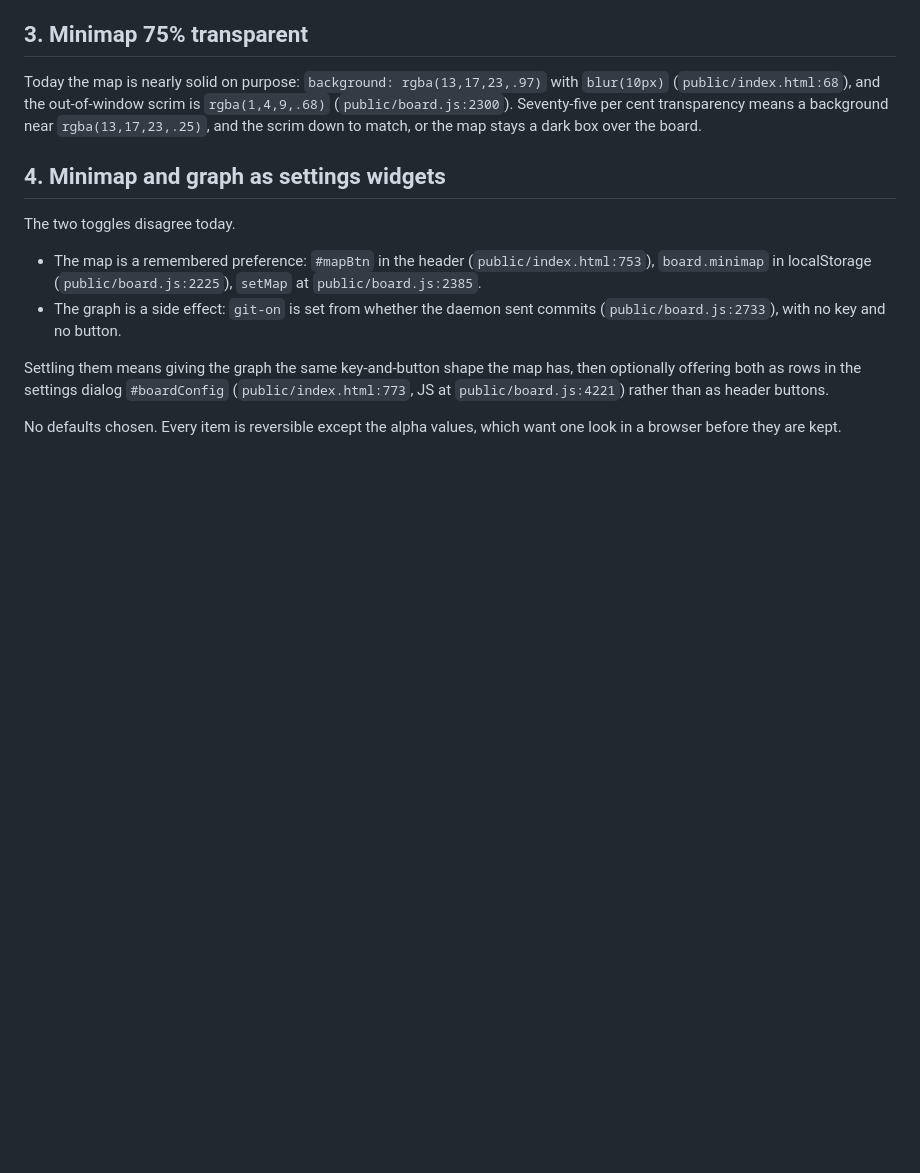
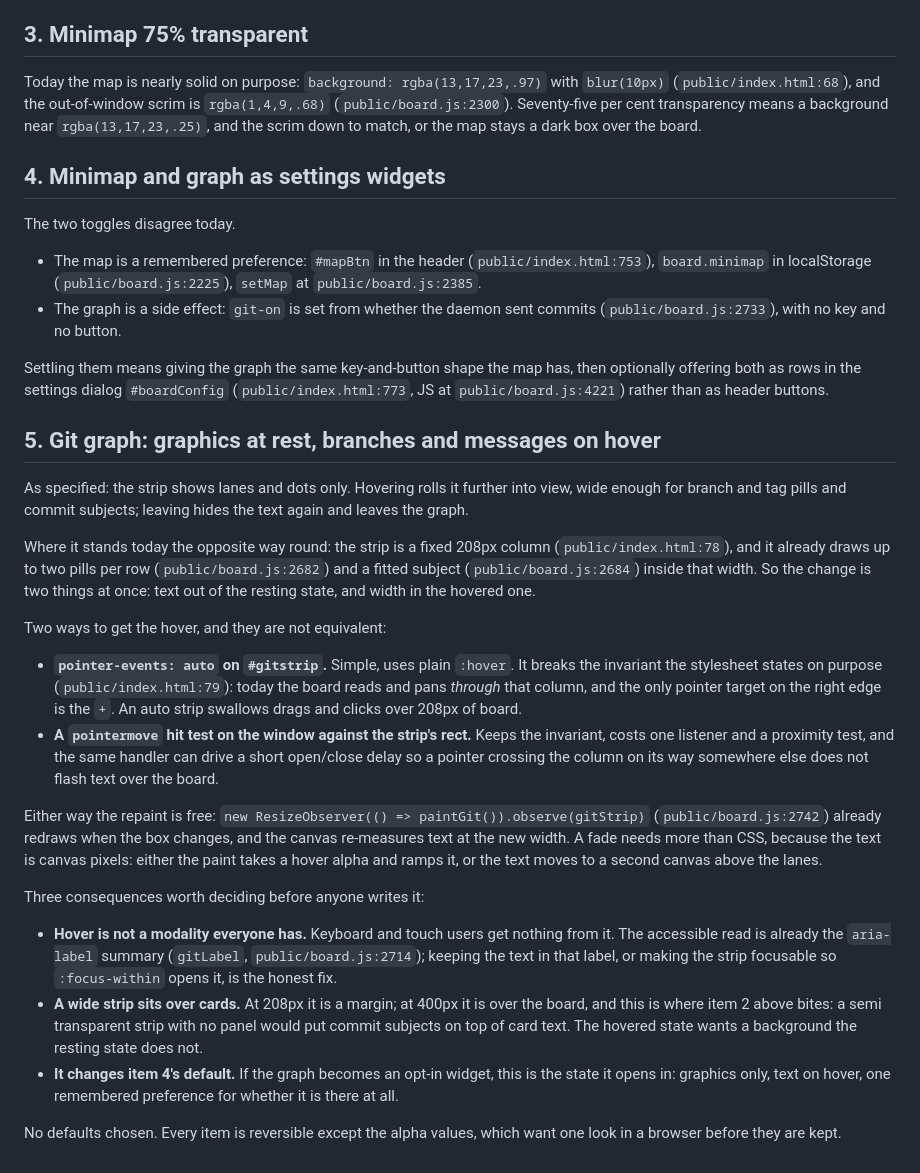
Before and after one commit to theMladyPan/pi-studio, a Markdown page: VISUAL-ASKS.md, the part around the change. GitHub-like rendering; blank space fills up the shorter version.

Commit message:
docs: record the git graph hover ask

```diff
--- a/VISUAL-ASKS.md
+++ b/VISUAL-ASKS.md
@@ -60,5 +60,41 @@ Settling them means giving the graph the same key-and-button shape the map has,
 offering both as rows in the settings dialog `#boardConfig` (`public/index.html:773`, JS at
 `public/board.js:4221`) rather than as header buttons.
 
+## 5. Git graph: graphics at rest, branches and messages on hover
+
+As specified: the strip shows lanes and dots only. Hovering rolls it further into view, wide enough for
+branch and tag pills and commit subjects; leaving hides the text again and leaves the graph.
+
+Where it stands today the opposite way round: the strip is a fixed 208px column
+(`public/index.html:78`), and it already draws up to two pills per row (`public/board.js:2682`) and a
+fitted subject (`public/board.js:2684`) inside that width. So the change is two things at once: text
+out of the resting state, and width in the hovered one.
+
+Two ways to get the hover, and they are not equivalent:
+
+- **`pointer-events: auto` on `#gitstrip`.** Simple, uses plain `:hover`. It breaks the invariant the
+  stylesheet states on purpose (`public/index.html:79`): today the board reads and pans *through* that
+  column, and the only pointer target on the right edge is the `+`. An auto strip swallows drags and
+  clicks over 208px of board.
+- **A `pointermove` hit test on the window against the strip's rect.** Keeps the invariant, costs one
+  listener and a proximity test, and the same handler can drive a short open/close delay so a pointer
+  crossing the column on its way somewhere else does not flash text over the board.
+
+Either way the repaint is free: `new ResizeObserver(() => paintGit()).observe(gitStrip)`
+(`public/board.js:2742`) already redraws when the box changes, and the canvas re-measures text at the
+new width. A fade needs more than CSS, because the text is canvas pixels: either the paint takes a
+hover alpha and ramps it, or the text moves to a second canvas above the lanes.
+
+Three consequences worth deciding before anyone writes it:
+
+- **Hover is not a modality everyone has.** Keyboard and touch users get nothing from it. The
+  accessible read is already the `aria-label` summary (`gitLabel`, `public/board.js:2714`); keeping the
+  text in that label, or making the strip focusable so `:focus-within` opens it, is the honest fix.
+- **A wide strip sits over cards.** At 208px it is a margin; at 400px it is over the board, and this is
+  where item 2 above bites: a semi transparent strip with no panel would put commit subjects on top of
+  card text. The hovered state wants a background the resting state does not.
+- **It changes item 4's default.** If the graph becomes an opt-in widget, this is the state it opens in:
+  graphics only, text on hover, one remembered preference for whether it is there at all.
+
 No defaults chosen. Every item is reversible except the alpha values, which want one look in a
 browser before they are kept.
```
